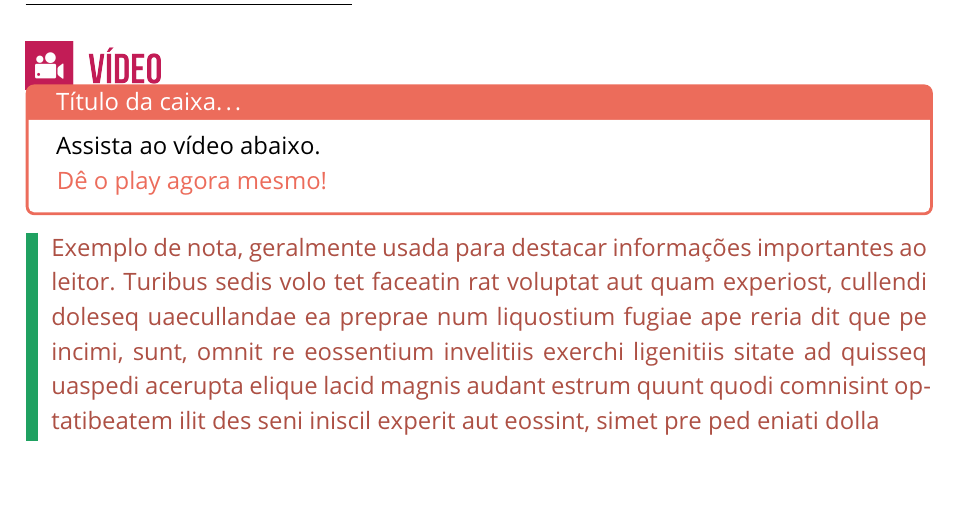
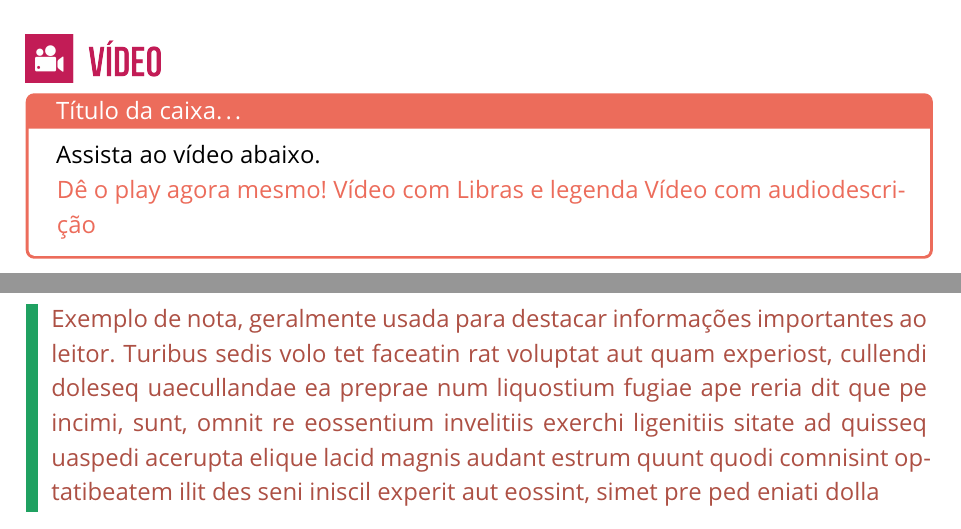
Before and after one commit to GabryelRickheim/template-cadernos, a LaTeX document (main.tex, which reads exemplo.tex): part of page 4 of 7 before the commit and two parts of pages 4 and 5 of 7 after it, the two joined at a grey line, cut so that both start at the same text. Compiled offline with pdfLaTeX.

Commit message:
Atualizado Bloco de código para vídeos

```diff
--- a/exemplo.tex
+++ b/exemplo.tex
@@ -72,6 +72,8 @@ Texto normal: \\
         Assista ao vídeo abaixo. %descrição
 
         \href{placeholder}{Dê o play agora mesmo!} %link
+        \href{placeholder}{Vídeo com Libras e legenda} %link
+        \href{placeholder}{Vídeo com audiodescrição} %link
     \end{titlebox}
 \end{samepage}
 
```
